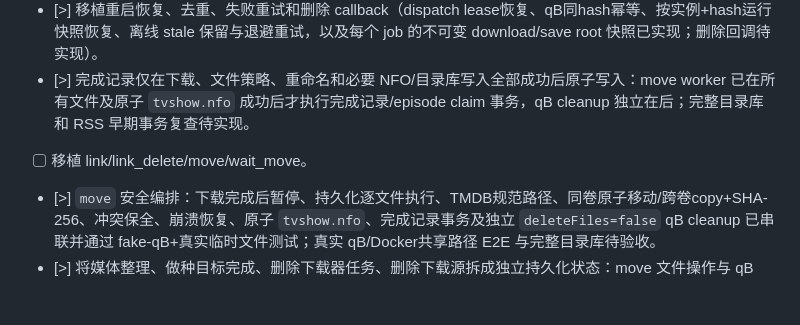
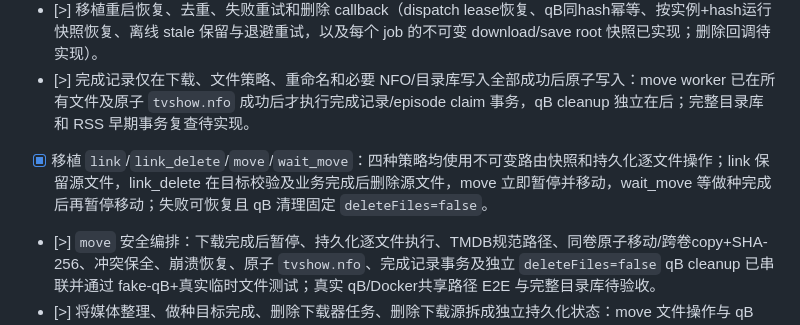
Before and after one commit to DeQxJ00/AnimeGoNet, a Markdown page: TODO.md, the part around the change. GitHub-like rendering; blank space fills up the shorter version.

Commit message:
docs(todo): record four file strategies complete

```diff
--- a/TODO.md
+++ b/TODO.md
@@ -168,7 +168,7 @@
 - [>] 移植下载管理状态机和 notifier（staged→dispatching→download_preparing→metadata_resolved→download_queued/skip→downloading/downloaded、持久化准备租约及安全重试已实现；做种/整理 notifier 待实现）。
 - [>] 移植重启恢复、去重、失败重试和删除 callback（dispatch lease恢复、qB同hash幂等、按实例+hash运行快照恢复、离线 stale 保留与退避重试，以及每个 job 的不可变 download/save root 快照已实现；删除回调待实现）。
 - [>] 完成记录仅在下载、文件策略、重命名和必要 NFO/目录库写入全部成功后原子写入：move worker 已在所有文件及原子 `tvshow.nfo` 成功后才执行完成记录/episode claim 事务，qB cleanup 独立在后；完整目录库和 RSS 早期事务复查待实现。
-- [ ] 移植 link/link_delete/move/wait_move。
+- [x] 移植 `link`/`link_delete`/`move`/`wait_move`：四种策略均使用不可变路由快照和持久化逐文件操作；link 保留源文件，link_delete 在目标校验及业务完成后删除源文件，move 立即暂停并移动，wait_move 等做种完成后再暂停移动；失败可恢复且 qB 清理固定 `deleteFiles=false`。
 - [>] `move` 安全编排：下载完成后暂停、持久化逐文件执行、TMDB规范路径、同卷原子移动/跨卷copy+SHA-256、冲突保全、崩溃恢复、原子 `tvshow.nfo`、完成记录事务及独立 `deleteFiles=false` qB cleanup 已串联并通过 fake-qB+真实临时文件测试；真实 qB/Docker共享路径 E2E 与完整目录库待验收。
 - [>] 将媒体整理、做种目标完成、删除下载器任务、删除下载源拆成独立持久化状态：move 文件操作与 qB cleanup 已分阶段；四类删除已按逐项目标独立持久化、租约执行和失败重试，qB 删除固定 `deleteFiles=false`，源/媒体文件分别受捕获根目录约束；做种目标待实现。
 - [ ] 处理多文件、跨盘、目标冲突和部分失败。
```
